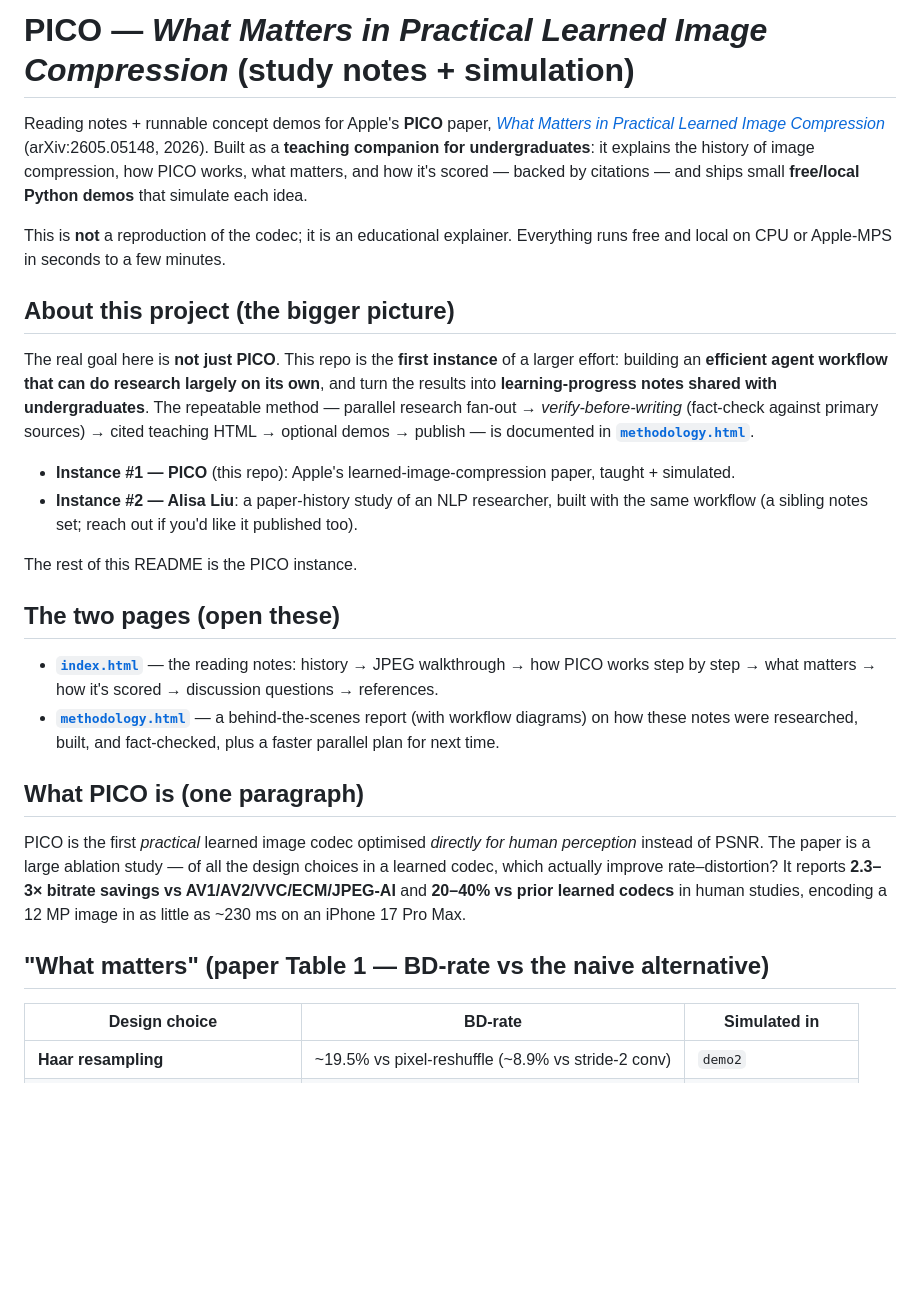
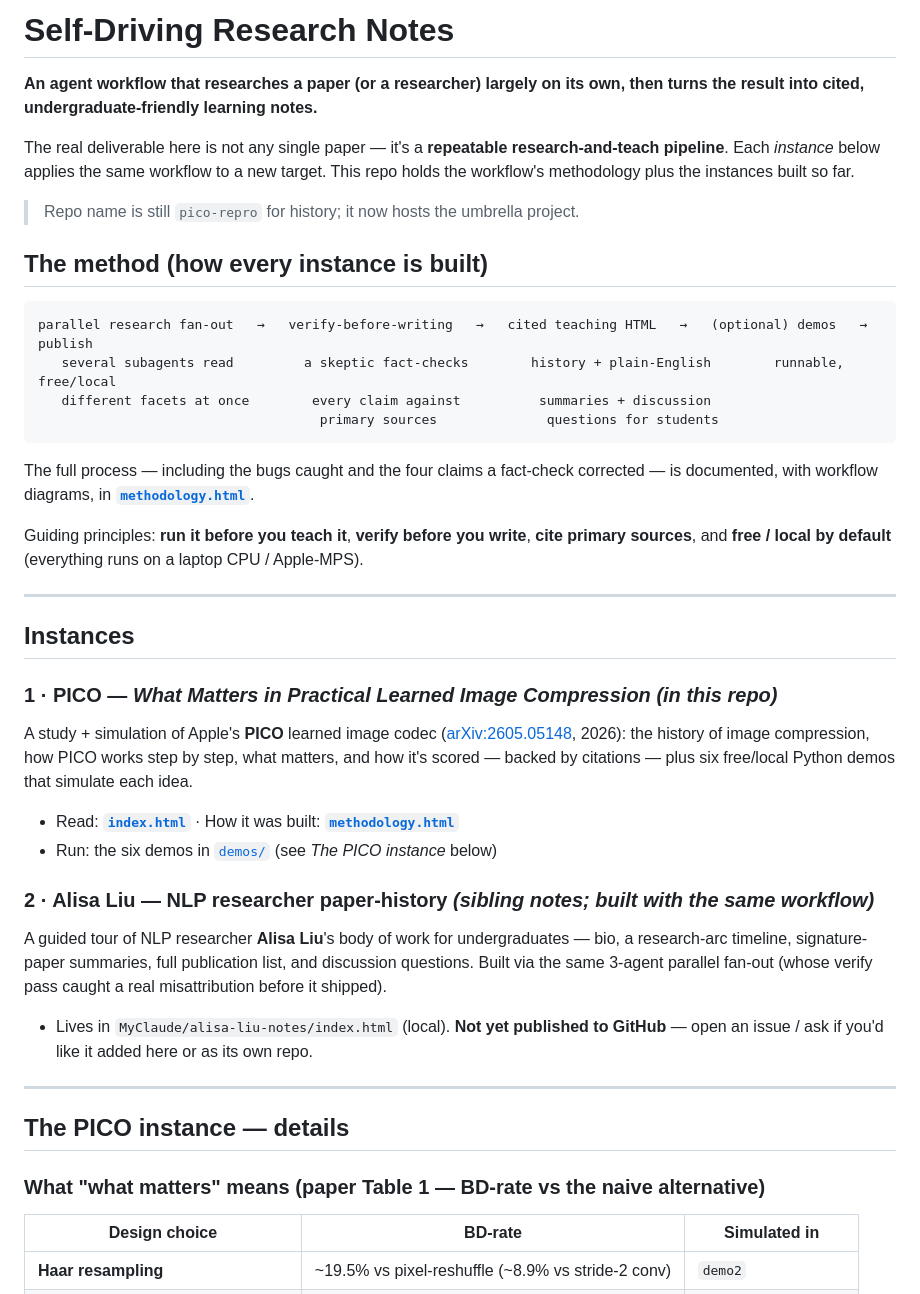
Before and after one commit to WeiL11/pico-repro, a Markdown page: README.md, the part around one of its changes. Rendered like a GitHub page; blank space fills up the shorter version.

````diff
--- a/README.md
+++ b/README.md
@@ -1,44 +1,57 @@
-# PICO — *What Matters in Practical Learned Image Compression* (study notes + simulation)
+# Self-Driving Research Notes
 
-Reading notes + runnable concept demos for Apple's **PICO** paper,
-[*What Matters in Practical Learned Image Compression*](https://arxiv.org/abs/2605.05148)
-(arXiv:2605.05148, 2026). Built as a **teaching companion for undergraduates**: it explains the
-history of image compression, how PICO works, what matters, and how it's scored — backed by
-citations — and ships small **free/local Python demos** that simulate each idea.
+**An agent workflow that researches a paper (or a researcher) largely on its own, then turns the result
+into cited, undergraduate-friendly learning notes.**
 
-This is **not** a reproduction of the codec; it is an educational explainer. Everything runs free and
-local on CPU or Apple-MPS in seconds to a few minutes.
+The real deliverable here is not any single paper — it's a **repeatable research-and-teach pipeline**.
+Each *instance* below applies the same workflow to a new target. This repo holds the workflow's
+methodology plus the instances built so far.
 
-## About this project (the bigger picture)
+> Repo name is still `pico-repro` for history; it now hosts the umbrella project.
 
-The real goal here is **not just PICO**. This repo is the **first instance** of a larger effort: building
-an **efficient agent workflow that can do research largely on its own**, and turn the results into
-**learning-progress notes shared with undergraduates**. The repeatable method — parallel research
-fan-out → *verify-before-writing* (fact-check against primary sources) → cited teaching HTML → optional
-demos → publish — is documented in **[`methodology.html`](methodology.html)**.
+## The method (how every instance is built)
 
-- **Instance #1 — PICO** (this repo): Apple's learned-image-compression paper, taught + simulated.
-- **Instance #2 — Alisa Liu**: a paper-history study of an NLP researcher, built with the same workflow
-  (a sibling notes set; reach out if you'd like it published too).
+```
+parallel research fan-out   →   verify-before-writing   →   cited teaching HTML   →   (optional) demos   →   publish
+   several subagents read         a skeptic fact-checks        history + plain-English        runnable, free/local
+   different facets at once        every claim against          summaries + discussion
+                                    primary sources              questions for students
+```
 
-The rest of this README is the PICO instance.
+The full process — including the bugs caught and the four claims a fact-check corrected — is documented,
+with workflow diagrams, in **[`methodology.html`](methodology.html)**.
 
-## The two pages (open these)
+Guiding principles: **run it before you teach it**, **verify before you write**, **cite primary sources**,
+and **free / local by default** (everything runs on a laptop CPU / Apple-MPS).
 
-- **[`index.html`](index.html)** — the reading notes: history → JPEG walkthrough → how PICO works step by
-  step → what matters → how it's scored → discussion questions → references.
-- **[`methodology.html`](methodology.html)** — a behind-the-scenes report (with workflow diagrams) on how
-  these notes were researched, built, and fact-checked, plus a faster parallel plan for next time.
+---
 
-## What PICO is (one paragraph)
+## Instances
 
-PICO is the first *practical* learned image codec optimised *directly for human perception* instead of
-PSNR. The paper is a large ablation study — of all the design choices in a learned codec, which actually
-improve rate–distortion? It reports **2.3–3× bitrate savings vs AV1/AV2/VVC/ECM/JPEG-AI** and **20–40%
-vs prior learned codecs** in human studies, encoding a 12 MP image in as little as ~230 ms on an
-iPhone 17 Pro Max.
+### 1 · PICO — *What Matters in Practical Learned Image Compression*  *(in this repo)*
 
-## "What matters" (paper Table 1 — BD-rate vs the naive alternative)
+A study + simulation of Apple's **PICO** learned image codec
+([arXiv:2605.05148](https://arxiv.org/abs/2605.05148), 2026): the history of image compression, how PICO
+works step by step, what matters, and how it's scored — backed by citations — plus six free/local Python
+demos that simulate each idea.
+
+- Read: **[`index.html`](index.html)** · How it was built: **[`methodology.html`](methodology.html)**
+- Run: the six demos in [`demos/`](demos/) (see *The PICO instance* below)
+
+### 2 · Alisa Liu — NLP researcher paper-history  *(sibling notes; built with the same workflow)*
+
+A guided tour of NLP researcher **Alisa Liu**'s body of work for undergraduates — bio, a research-arc
+timeline, signature-paper summaries, full publication list, and discussion questions. Built via the same
+3-agent parallel fan-out (whose verify pass caught a real misattribution before it shipped).
+
+- Lives in `MyClaude/alisa-liu-notes/index.html` (local). **Not yet published to GitHub** — open an issue /
+  ask if you'd like it added here or as its own repo.
+
+---
+
+## The PICO instance — details
+
+### What "what matters" means (paper Table 1 — BD-rate vs the naive alternative)
 
 | Design choice | BD-rate | Simulated in |
 |---|---|---|
````
Also changed, not shown: other parts of README.md (+21 -30 lines).
